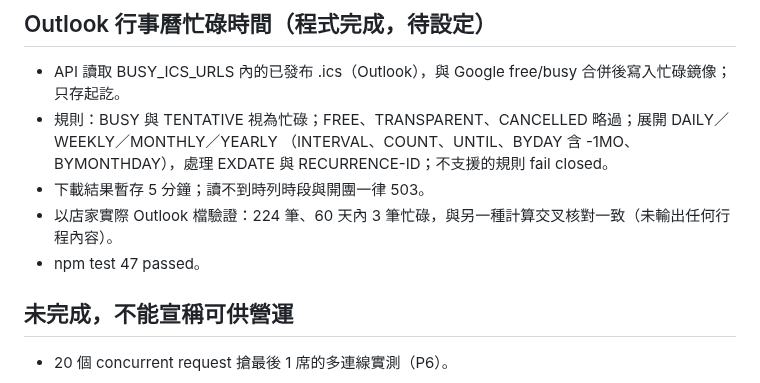
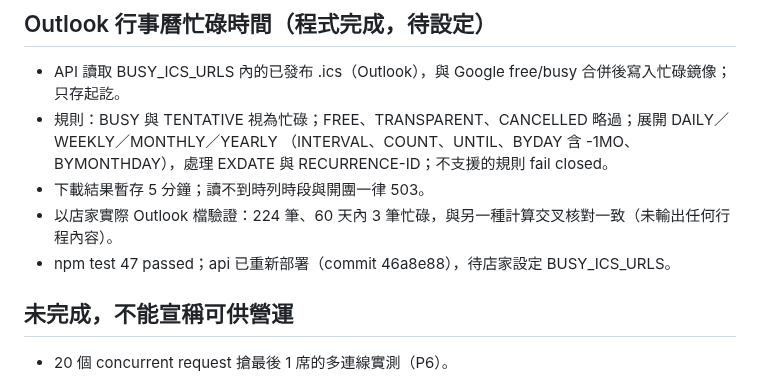
Before and after one commit to cj2vum4/starfish-booking-system, a Markdown page: docs/PROGRESS.md, the part around the change. Rendered like a GitHub page.

Commit message:
Record Outlook busy-time deployment
Co-Authored-By: Claude Opus 5.5 <noreply@anthropic.com>

```diff
--- a/docs/PROGRESS.md
+++ b/docs/PROGRESS.md
@@ -148,7 +148,7 @@
   （INTERVAL、COUNT、UNTIL、BYDAY 含 -1MO、BYMONTHDAY），處理 EXDATE 與 RECURRENCE-ID；不支援的規則 fail closed。
 - 下載結果暫存 5 分鐘；讀不到時列時段與開團一律 503。
 - 以店家實際 Outlook 檔驗證：224 筆、60 天內 3 筆忙碌，與另一種計算交叉核對一致（未輸出任何行程內容）。
-- npm test 47 passed。
+- npm test 47 passed；api 已重新部署（commit 46a8e88），待店家設定 BUSY_ICS_URLS。
 
 ## 未完成，不能宣稱可供營運
 
```
